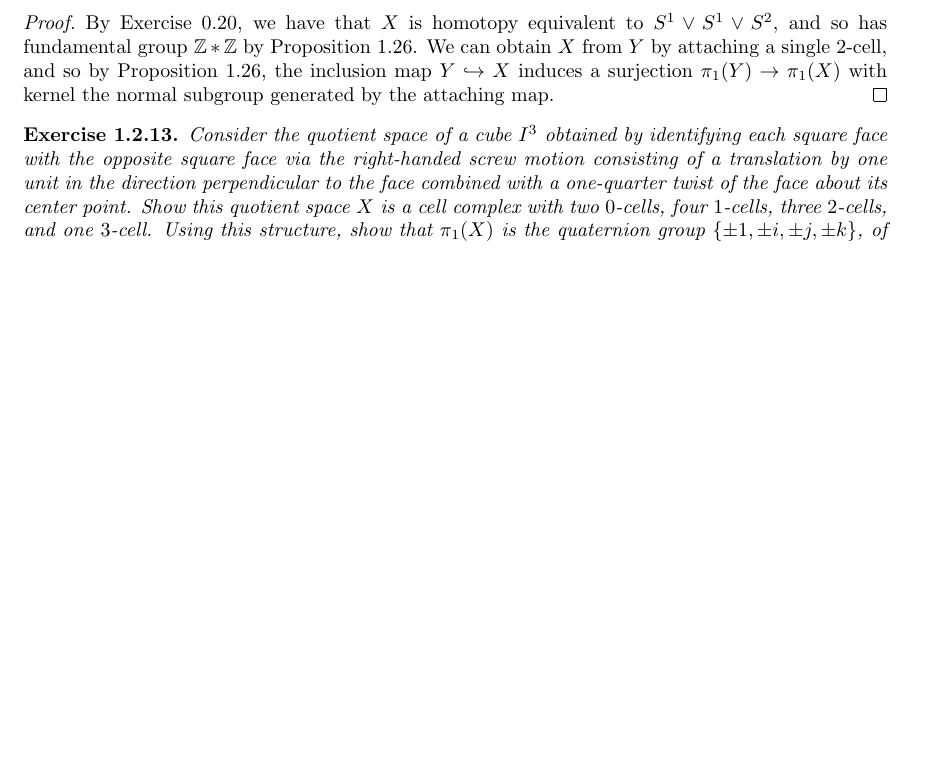
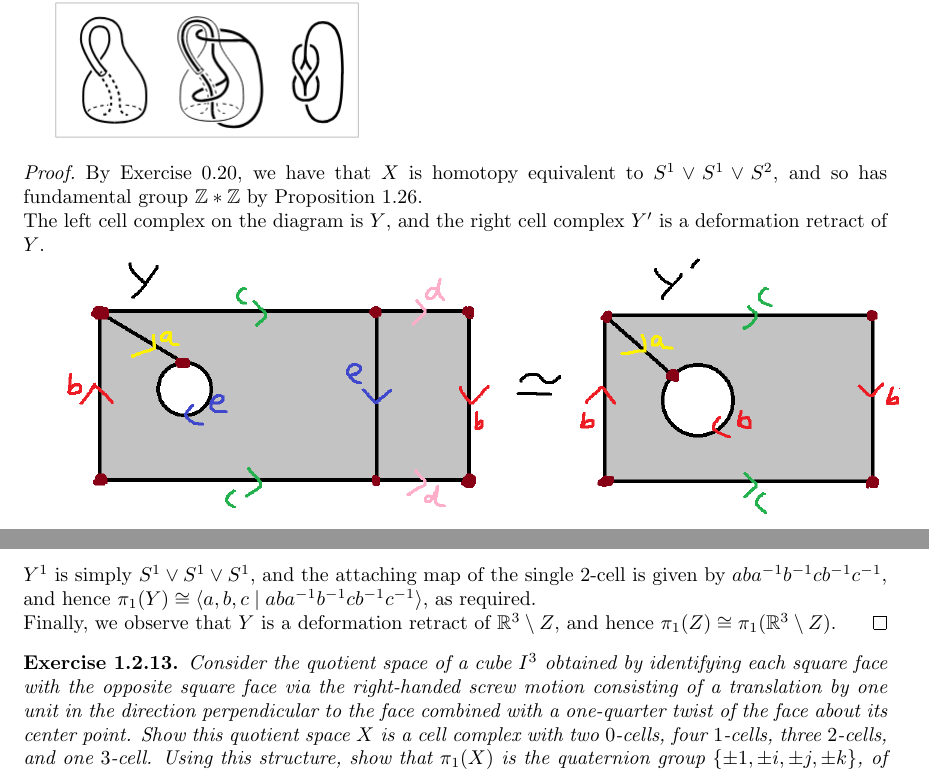
Before and after one commit to Beethoven2138/Hatcher-solutions, a LaTeX document (solutions.tex): part of page 39 of 42 before the commit and two parts of pages 39 and 40 of 42 after it, the two joined at a grey line, cut so that both start at the same text, the shorter picture padded with empty space. Compiled offline with pdfLaTeX.

Commit message:
Update solutions.tex

```diff
--- a/solutions.tex
+++ b/solutions.tex
@@ -829,9 +829,16 @@ The Klein bottle is usually pictured as a subspace of $\mathbb{R}^3$ like the su
 \includegraphics[scale=0.5]{Screenshot 2026-02-22 at 03-09-17 AT.dvi - AT.pdf.png}
 \end{exercise}
 \begin{proof}
-By Exercise $0.20$, we have that $X$ is homotopy equivalent to $S^1\vee S^1\vee S^2$, and so has fundamental group $\mathbb{Z}*\mathbb{Z}$ by Proposition $1.26$. We can obtain $X$ from $Y$ by attaching a single $2$-cell, and so by Proposition $1.26$, the inclusion map $Y\hookrightarrow X$ induces a surjection $\pi_1(Y)\to\pi_1(X)$ with kernel the normal subgroup generated by the attaching map.
+By Exercise $0.20$, we have that $X$ is homotopy equivalent to $S^1\vee S^1\vee S^2$, and so has fundamental group $\mathbb{Z}*\mathbb{Z}$ by Proposition $1.26$.
+
+\noindent The left cell complex on the diagram is $Y$, and the right cell complex $Y'$ is a deformation retract of $Y$.
+
+\includegraphics[scale=0.5]{Screenshot (2285).png}
+
+\noindent $Y^1$ is simply $S^1\vee S^1\vee S^1$, and the attaching map of the single $2$-cell is given by $aba^{-1}b^{-1}cb^{-1}c^{-1}$, and hence $\pi_1(Y)\cong\langle a,b,c\mid aba^{-1}b^{-1}cb^{-1}c^{-1}\rangle$, as required.
+
+\noindent Finally, we observe that $Y$ is a deformation retract of $\mathbb{R}^3\setminus Z$, and hence $\pi_1(Z)\cong\pi_1(\mathbb{R}^3\setminus Z)$.
 \end{proof}
-
 \begin{exercise}
 Consider the quotient space of a cube $I^3$ obtained by identifying each square face with the opposite square face via the right-handed screw motion consisting of a translation by one unit in the direction perpendicular to the face combined with a one-quarter twist of the face about its center point. Show this quotient space $X$ is a cell complex with two $0$-cells, four $1$-cells, three $2$-cells, and one $3$-cell. Using this structure, show that $\pi_1(X)$ is the quaternion group $\{\pm1,\pm i,\pm j,\pm k\}$, of order eight.
 \end{exercise}
```
